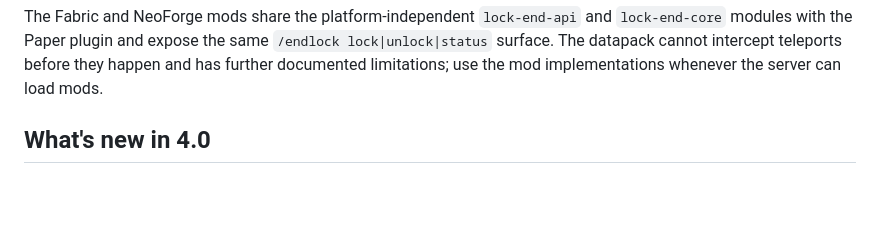
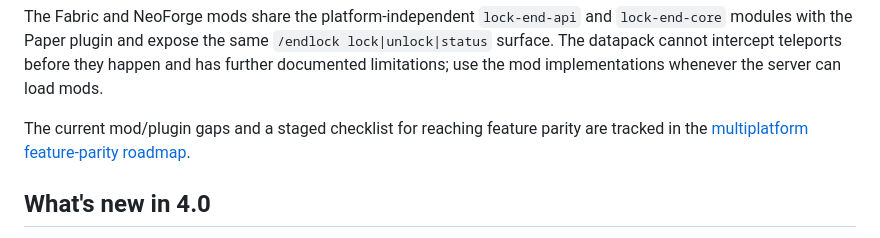
Before and after one commit to vwtfafa/lock-end, a Markdown page: README.md, the part around the change. Rendered like a GitHub page; blank space fills up the shorter version.

```diff
--- a/README.md
+++ b/README.md
@@ -20,6 +20,10 @@ and `lock-end-core` modules with the Paper plugin and expose the same
 `/endlock lock|unlock|status` surface. The datapack cannot intercept
 teleports before they happen and has further documented limitations; use the
 mod implementations whenever the server can load mods.
+
+The current mod/plugin gaps and a staged checklist for reaching feature parity
+are tracked in the
+[multiplatform feature-parity roadmap](docs/multiplatform-feature-parity.md).
 
 ## What's new in 4.0
 
```
Also changed, not shown: docs/multiplatform-feature-parity.md (added, +112 -0 lines).
